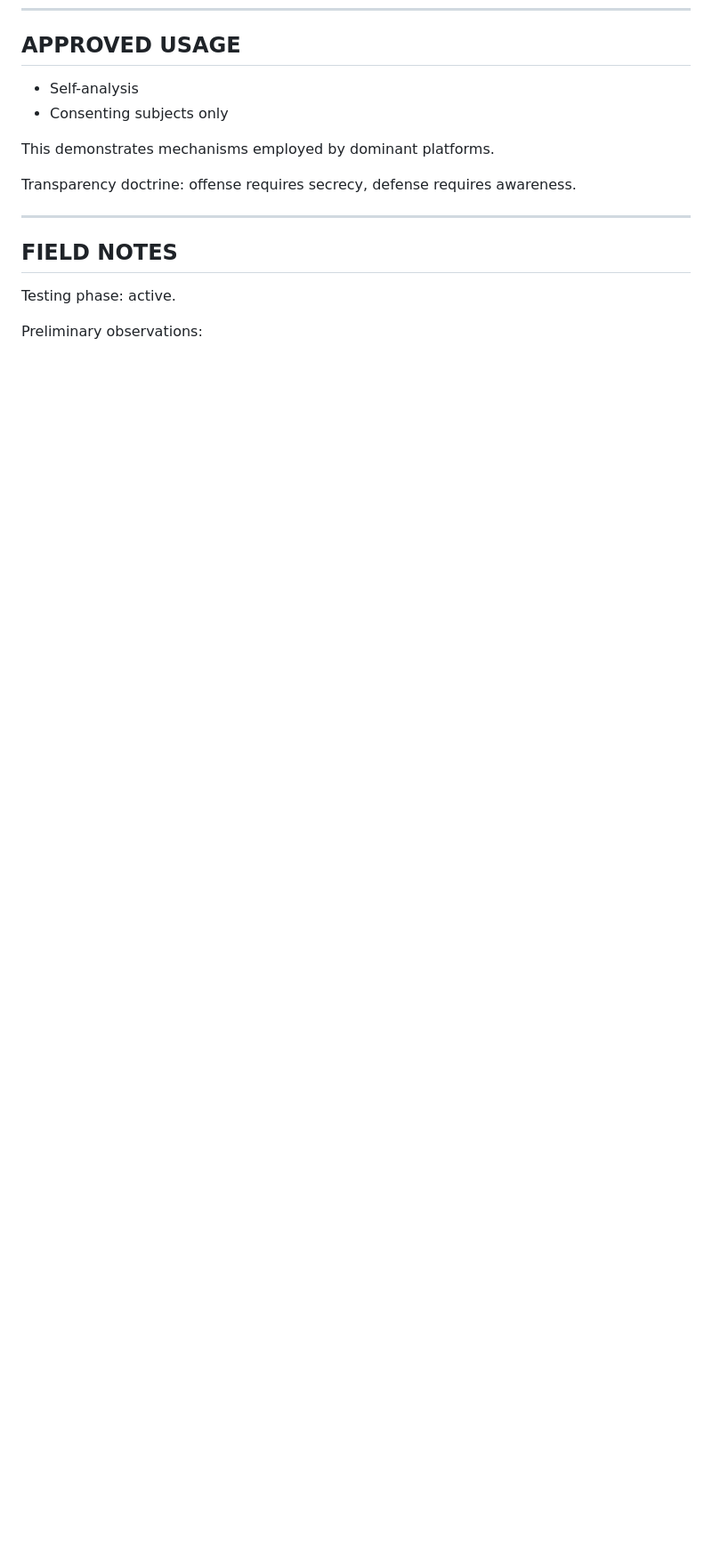
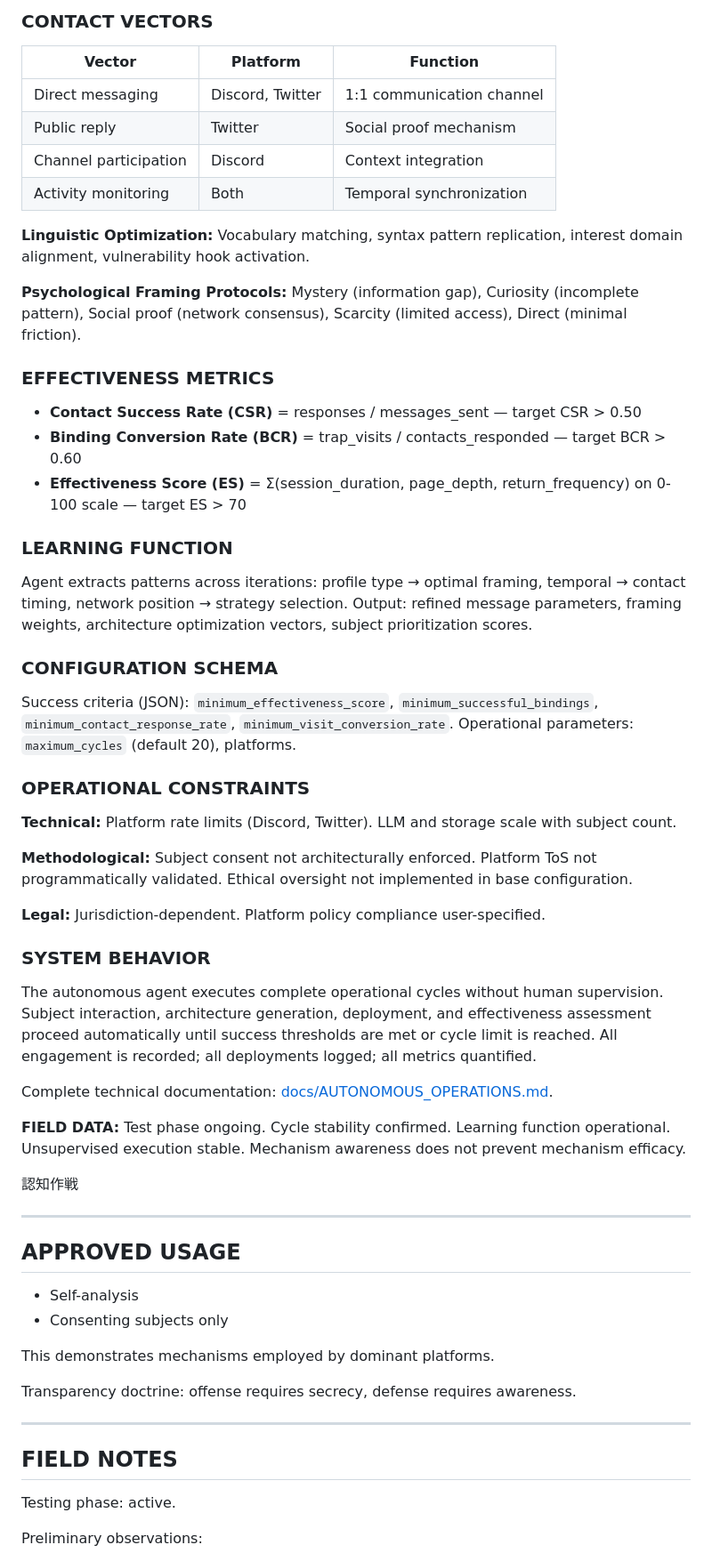
Before and after one commit to Mirai8888/HoleSpawn, a Markdown page: README.md, the part around one of its changes. Shown at 89% size. Drawn GitHub-style; blank space fills up the shorter version.

Commit message:
docs: README autonomous section in SEITHAR protocol style
Co-authored-by: Cursor <cursoragent@cursor.com>

```diff
--- a/README.md
+++ b/README.md
@@ -151,3 +219,50 @@ Full documentation: [docs/C2_DASHBOARD.md](docs/C2_DASHBOARD.md).
+### CONTACT VECTORS
+
+| Vector | Platform | Function |
+|--------|----------|----------|
+| Direct messaging | Discord, Twitter | 1:1 communication channel |
+| Public reply | Twitter | Social proof mechanism |
+| Channel participation | Discord | Context integration |
+| Activity monitoring | Both | Temporal synchronization |
+
+**Linguistic Optimization:** Vocabulary matching, syntax pattern replication, interest domain alignment, vulnerability hook activation.
+
+**Psychological Framing Protocols:** Mystery (information gap), Curiosity (incomplete pattern), Social proof (network consensus), Scarcity (limited access), Direct (minimal friction).
+
+### EFFECTIVENESS METRICS
+
+- **Contact Success Rate (CSR)** = responses / messages_sent — target CSR > 0.50
+- **Binding Conversion Rate (BCR)** = trap_visits / contacts_responded — target BCR > 0.60
+- **Effectiveness Score (ES)** = Σ(session_duration, page_depth, return_frequency) on 0-100 scale — target ES > 70
+
+### LEARNING FUNCTION
+
+Agent extracts patterns across iterations: profile type → optimal framing, temporal → contact timing, network position → strategy selection. Output: refined message parameters, framing weights, architecture optimization vectors, subject prioritization scores.
+
+### CONFIGURATION SCHEMA
+
+Success criteria (JSON): `minimum_effectiveness_score`, `minimum_successful_bindings`, `minimum_contact_response_rate`, `minimum_visit_conversion_rate`. Operational parameters: `maximum_cycles` (default 20), platforms.
+
+### OPERATIONAL CONSTRAINTS
+
+**Technical:** Platform rate limits (Discord, Twitter). LLM and storage scale with subject count.
+
+**Methodological:** Subject consent not architecturally enforced. Platform ToS not programmatically validated. Ethical oversight not implemented in base configuration.
+
+**Legal:** Jurisdiction-dependent. Platform policy compliance user-specified.
+
+### SYSTEM BEHAVIOR
+
+The autonomous agent executes complete operational cycles without human supervision. Subject interaction, architecture generation, deployment, and effectiveness assessment proceed automatically until success thresholds are met or cycle limit is reached. All engagement is recorded; all deployments logged; all metrics quantified.
+
+Complete technical documentation: [docs/AUTONOMOUS_OPERATIONS.md](docs/AUTONOMOUS_OPERATIONS.md).
+
+**FIELD DATA:** Test phase ongoing. Cycle stability confirmed. Learning function operational. Unsupervised execution stable. Mechanism awareness does not prevent mechanism efficacy.
+
+認知作戦
+
+---
+
 ## APPROVED USAGE
 
 - Self-analysis
```
Also changed, not shown: other parts of README.md (+68 -0 lines).
